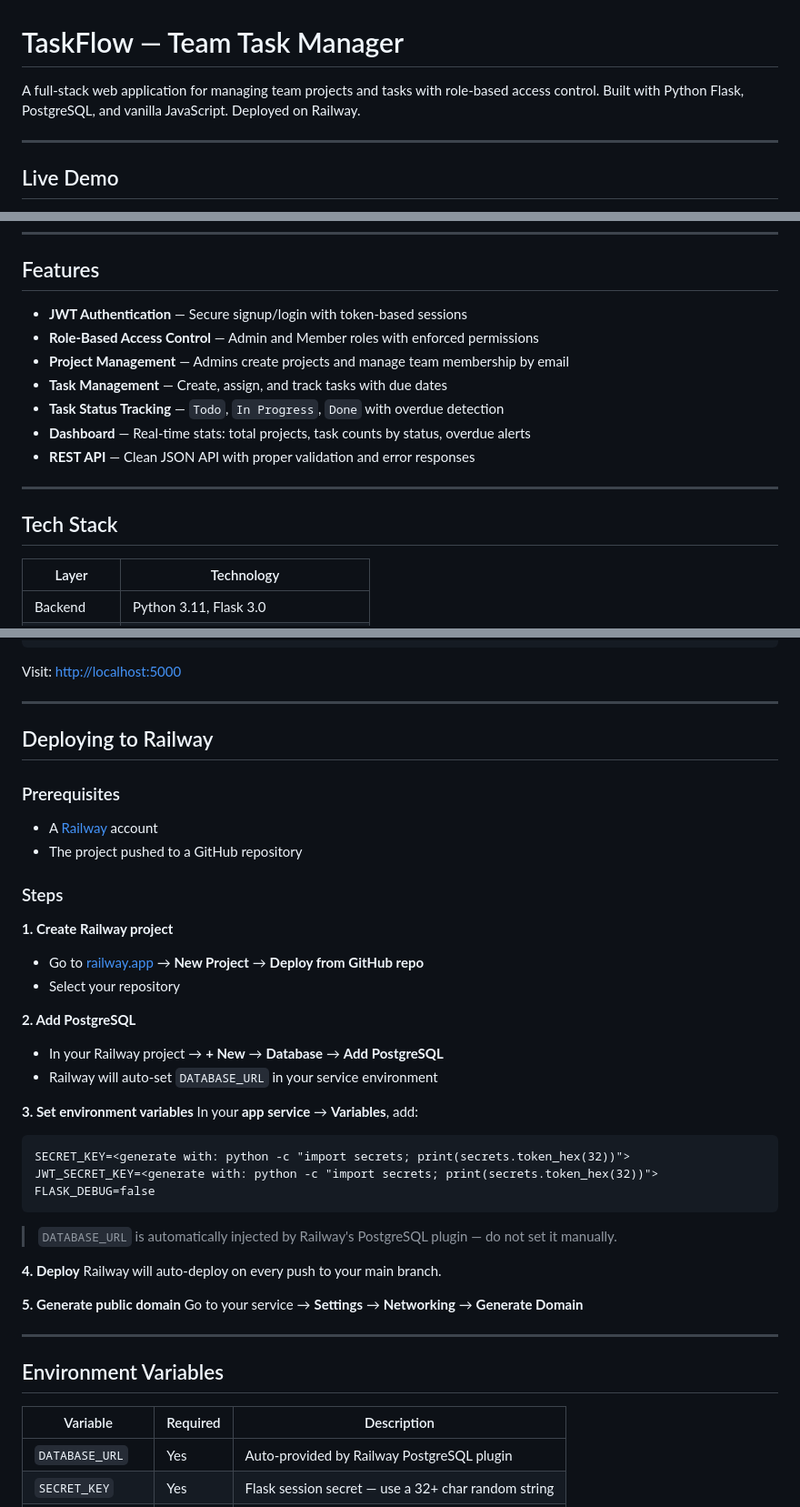
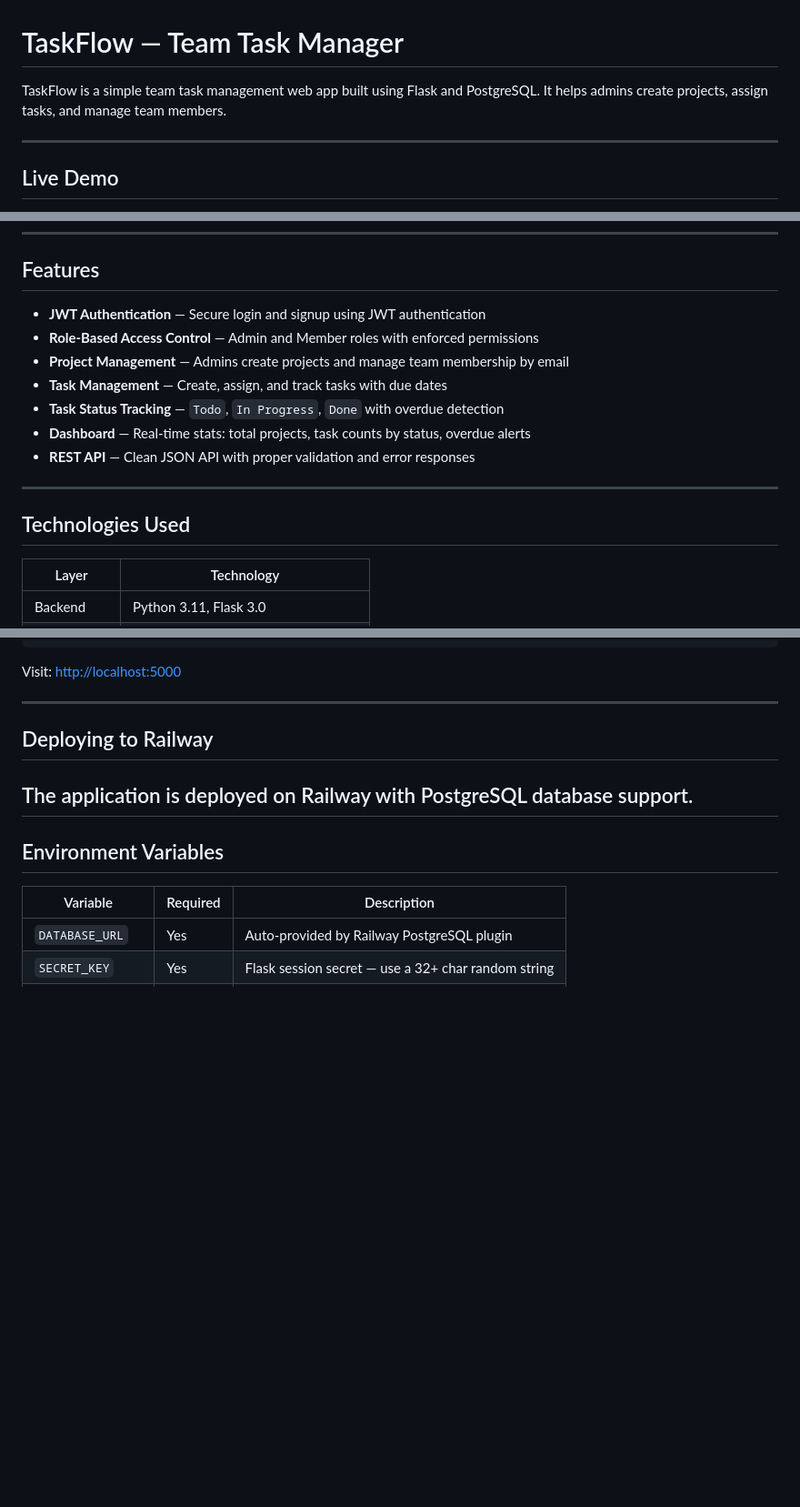
Before and after one commit to Madhuri-0607/Task_flow, a Markdown page: README.md, 3 parts joined by grey strips. Shown at 91% size. Drawn GitHub-style; blank space fills up the shorter version.

Commit message:
Revise README for clarity and updated deployment info
Updated project description and features for clarity. Removed outdated deployment steps and added a note about Railway deployment.

````diff
--- a/README.md
+++ b/README.md
@@ -1,6 +1,6 @@
 # TaskFlow — Team Task Manager
 
-A full-stack web application for managing team projects and tasks with role-based access control. Built with Python Flask, PostgreSQL, and vanilla JavaScript. Deployed on Railway.
+TaskFlow is a simple team task management web app built using Flask and PostgreSQL. It helps admins create projects, assign tasks, and manage team members.
 
 ---
 
@@ -19,7 +19,7 @@ A full-stack web application for managing team projects and tasks with role-base
 
 ## Features
 
-- **JWT Authentication** — Secure signup/login with token-based sessions
+- **JWT Authentication** — Secure login and signup using JWT authentication
 - **Role-Based Access Control** — Admin and Member roles with enforced permissions
 - **Project Management** — Admins create projects and manage team membership by email
 - **Task Management** — Create, assign, and track tasks with due dates
@@ -29,7 +29,7 @@ A full-stack web application for managing team projects and tasks with role-base
 
 ---
 
-## Tech Stack
+## Technologies Used
 
 | Layer      | Technology                          |
 |------------|-------------------------------------|
@@ -153,37 +153,7 @@ Visit: [http://localhost:5000](http://localhost:5000)
 
 ## Deploying to Railway
 
-### Prerequisites
-- A [Railway](https://railway.app) account
-- The project pushed to a GitHub repository
-
-### Steps
-
-**1. Create Railway project**
-- Go to [railway.app](https://railway.app) → **New Project** → **Deploy from GitHub repo**
-- Select your repository
-
-**2. Add PostgreSQL**
-- In your Railway project → **+ New** → **Database** → **Add PostgreSQL**
-- Railway will auto-set `DATABASE_URL` in your service environment
-
-**3. Set environment variables**
-In your **app service** → **Variables**, add:
-
-```
-SECRET_KEY=<generate with: python -c "import secrets; print(secrets.token_hex(32))">
-JWT_SECRET_KEY=<generate with: python -c "import secrets; print(secrets.token_hex(32))">
-FLASK_DEBUG=false
-```
-
-> `DATABASE_URL` is automatically injected by Railway's PostgreSQL plugin — do not set it manually.
-
-**4. Deploy**
-Railway will auto-deploy on every push to your main branch.
-
-**5. Generate public domain**
-Go to your service → **Settings** → **Networking** → **Generate Domain**
-
+The application is deployed on Railway with PostgreSQL database support.
 ---
 
 ## Environment Variables
````
Also changed, not shown: other parts of README.md (+2 -0 lines).
